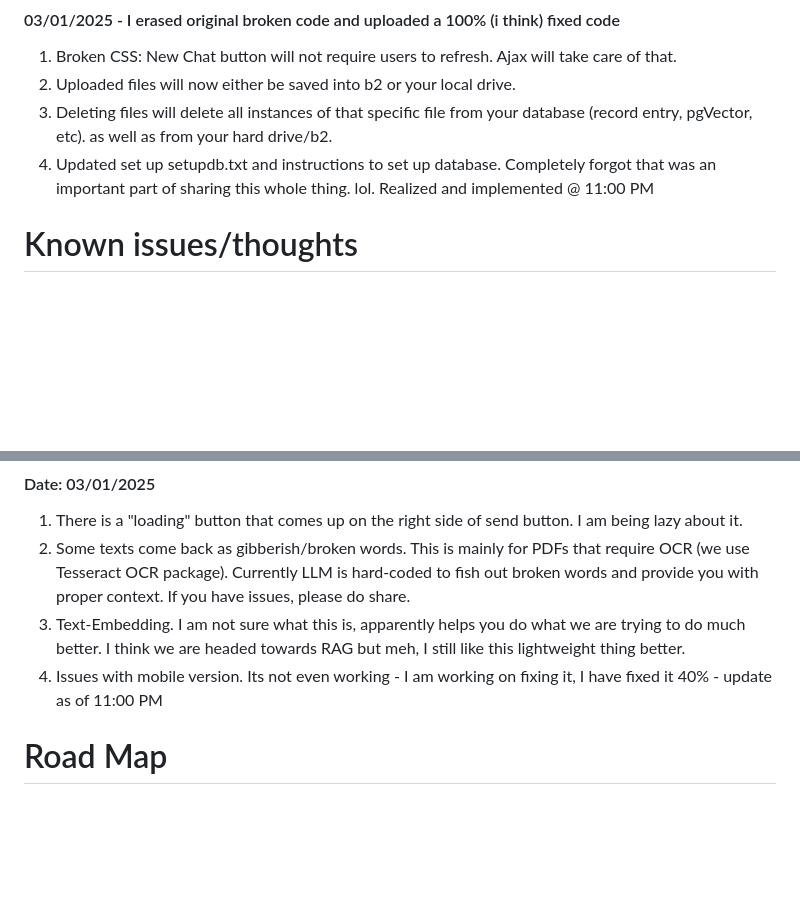
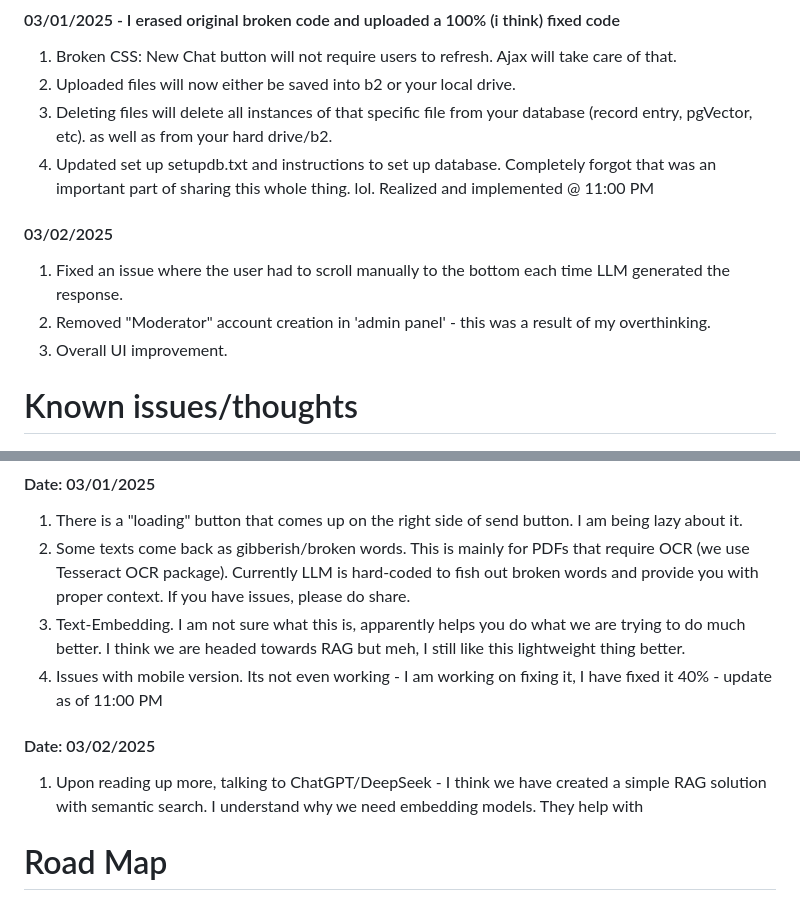
Before and after one commit to ikantkode/pdfLLM, a Markdown page: README.md, 2 parts joined by grey strips. GitHub-like rendering; blank space fills up the shorter version.

```diff
--- a/README.md
+++ b/README.md
@@ -11,12 +11,21 @@ There is a lot of data out there in the world that some of us are struggling to
 2. Uploaded files will now either be saved into b2 or your local drive.
 3. Deleting files will delete all instances of that specific file from your database (record entry, pgVector, etc). as well as from your hard drive/b2.
 4. Updated set up setupdb.txt and instructions to set up database. Completely forgot that was an important part of sharing this whole thing. lol. Realized and implemented @ 11:00 PM
+
+#### 03/02/2025
+1. Fixed an issue where the user had to scroll manually to the bottom each time LLM generated the response.
+2. Removed "Moderator" account creation in 'admin panel' - this was a result of my overthinking.
+3. Overall UI improvement.
+
 # Known issues/thoughts
 #### Date: 03/01/2025
 1. There is a "loading" button that comes up on the right side of send button. I am being lazy about it.
 2. Some texts come back as gibberish/broken words. This is mainly for PDFs that require OCR (we use Tesseract OCR package). Currently LLM is hard-coded to fish out broken words and provide you with proper context. If you have issues, please do share.
 3. Text-Embedding. I am not sure what this is, apparently helps you do what we are trying to do much better. I think we are headed towards RAG but meh, I still like this lightweight thing better.
 4. Issues with mobile version. Its not even working - I am working on fixing it, I have fixed it 40% - update as of 11:00 PM
+
+#### Date: 03/02/2025
+1. Upon reading up more, talking to ChatGPT/DeepSeek - I think we have created a simple RAG solution with semantic search. I understand why we need embedding models. They help with
 
 # Road Map
 I never thought I would be able to do this, but since I can continue, I will - it will remain open source, all of it. I am going to host this app for demo purposes on its own domain.
```
